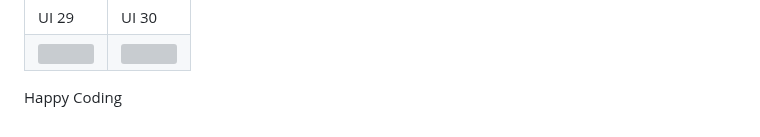
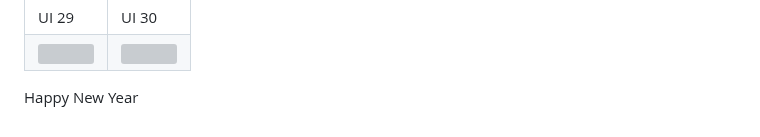
Before and after one commit to Mirzaazmath/flutter_60_ui_challange, a Markdown page: README.md, the part around the change. Rendered like a GitHub page; grey boxes are pictures that could not be loaded.

```diff
--- a/README.md
+++ b/README.md
@@ -115,4 +115,4 @@
 
 
 
-Happy Coding
+Happy New Year
```
